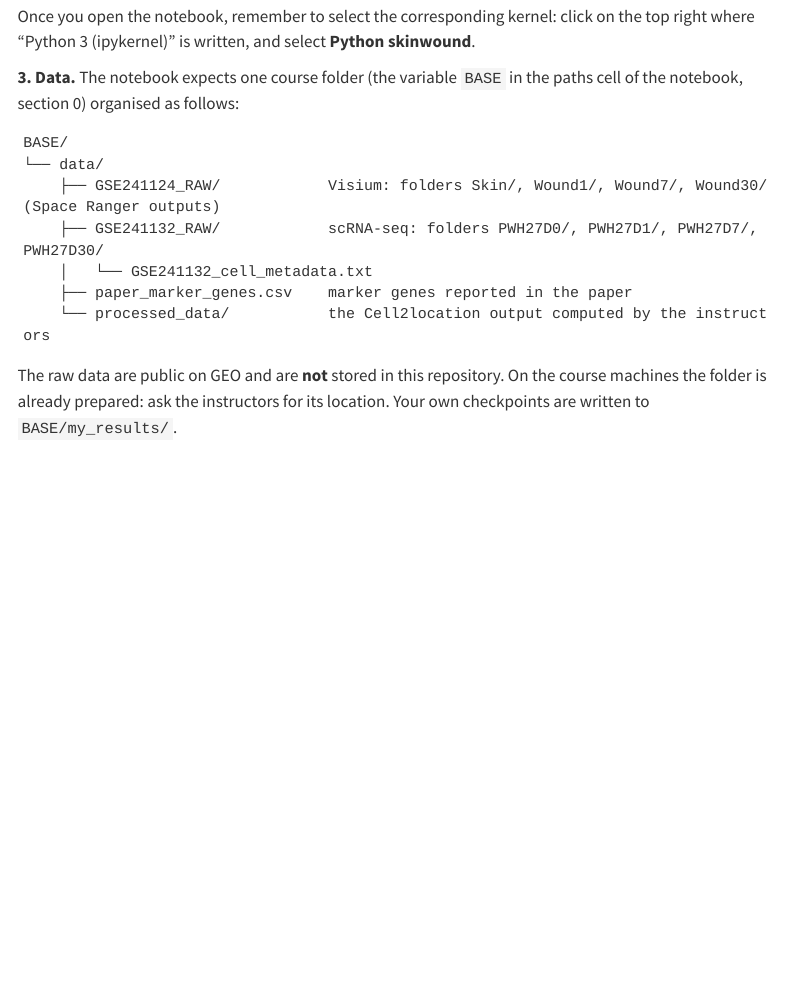
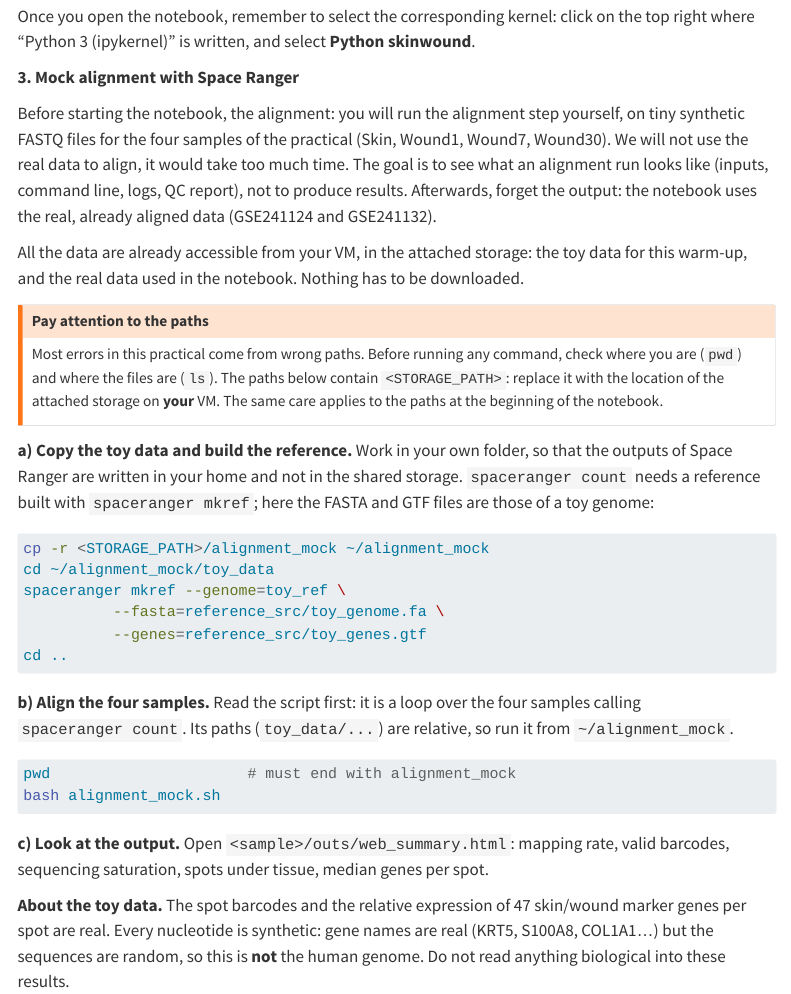
Before and after one commit to sarnatas/skinwound, a Quarto document (ens-ngs/index.qmd): the page in a window 1100 px wide, from 1580 px down. Rendered offline with R 4.5, knitr and Pandoc in place of Quarto, with nearby package versions; menus at the side of the page are left out; long lines of code are wrapped.

Commit message:
ens-ngs: mock alignment section, path warnings

````diff
--- a/ens-ngs/index.qmd
+++ b/ens-ngs/index.qmd
@@ -56,16 +56,35 @@ conda run -n skinwound python -m ipykernel install --user --name skinwound --dis
 
 Once you open the notebook, remember to select the corresponding kernel: click on the top right where "Python 3 (ipykernel)" is written, and select **Python skinwound**.
 
-**3. Data.** The notebook expects one course folder (the variable `BASE` in the paths cell of the notebook, section 0) organised as follows:
+**3. Mock alignment with Space Ranger**
 
-```
-BASE/
-└── data/
-    ├── GSE241124_RAW/            Visium: folders Skin/, Wound1/, Wound7/, Wound30/ (Space Ranger outputs)
-    ├── GSE241132_RAW/            scRNA-seq: folders PWH27D0/, PWH27D1/, PWH27D7/, PWH27D30/
-    │   └── GSE241132_cell_metadata.txt
-    ├── paper_marker_genes.csv    marker genes reported in the paper
-    └── processed_data/           the Cell2location output computed by the instructors
+Before starting the notebook, the alignment: you will run the alignment step yourself, on tiny synthetic FASTQ files for the four samples of the practical (Skin, Wound1, Wound7, Wound30). We will not use the real data to align, it would take too much time. The goal is to see what an alignment run looks like (inputs, command line, logs, QC report), not to produce results. Afterwards, forget the output: the notebook uses the real, already aligned data (GSE241124 and GSE241132).
+
+All the data are already accessible from your VM, in the attached storage: the toy data for this warm-up, and the real data used in the notebook. Nothing has to be downloaded.
+
+::: {.callout-warning}
+## Pay attention to the paths
+Most errors in this practical come from wrong paths. Before running any command, check where you are (`pwd`) and where the files are (`ls`). The paths below contain `<STORAGE_PATH>`: replace it with the location of the attached storage on **your** VM. The same care applies to the paths at the beginning of the notebook.
+:::
+
+**a) Copy the toy data and build the reference.** Work in your own folder, so that the outputs of Space Ranger are written in your home and not in the shared storage. `spaceranger count` needs a reference built with `spaceranger mkref`; here the FASTA and GTF files are those of a toy genome:
+
+```bash
+cp -r <STORAGE_PATH>/alignment_mock ~/alignment_mock
+cd ~/alignment_mock/toy_data
+spaceranger mkref --genome=toy_ref \
+          --fasta=reference_src/toy_genome.fa \
+          --genes=reference_src/toy_genes.gtf
+cd ..
 ```
 
-The raw data are public on GEO and are **not** stored in this repository. On the course machines the folder is already prepared: ask the instructors for its location. Your own checkpoints are written to `BASE/my_results/`.
+**b) Align the four samples.** Read the script first: it is a loop over the four samples calling `spaceranger count`. Its paths (`toy_data/...`) are relative, so run it from `~/alignment_mock`.
+
+```bash
+pwd                      # must end with alignment_mock
+bash alignment_mock.sh
+```
+
+**c) Look at the output.** Open `<sample>/outs/web_summary.html`: mapping rate, valid barcodes, sequencing saturation, spots under tissue, median genes per spot.
+
+**About the toy data.** The spot barcodes and the relative expression of 47 skin/wound marker genes per spot are real. Every nucleotide is synthetic: gene names are real (KRT5, S100A8, COL1A1...) but the sequences are random, so this is **not** the human genome. Do not read anything biological into these results.
````
Also changed, not shown: 1 other file.
